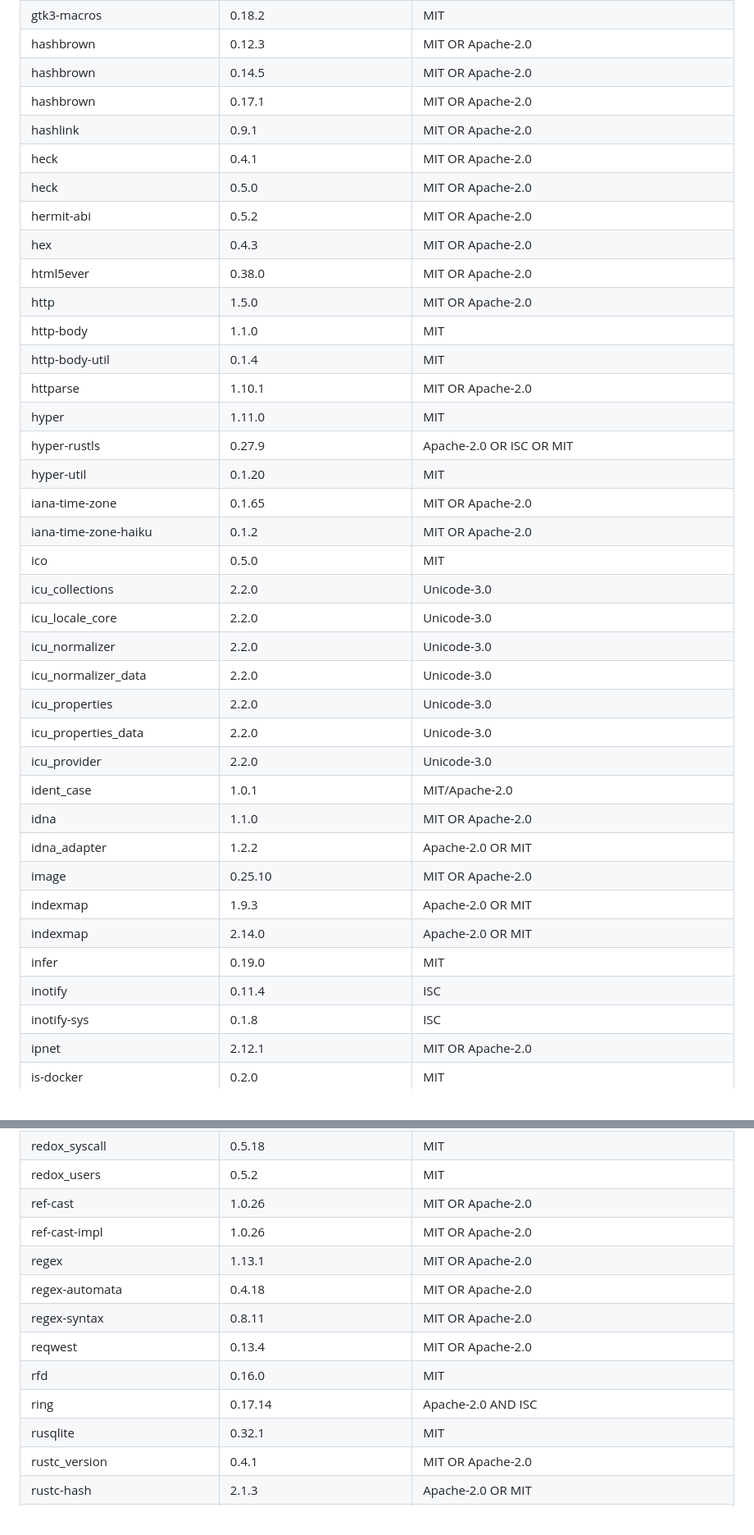
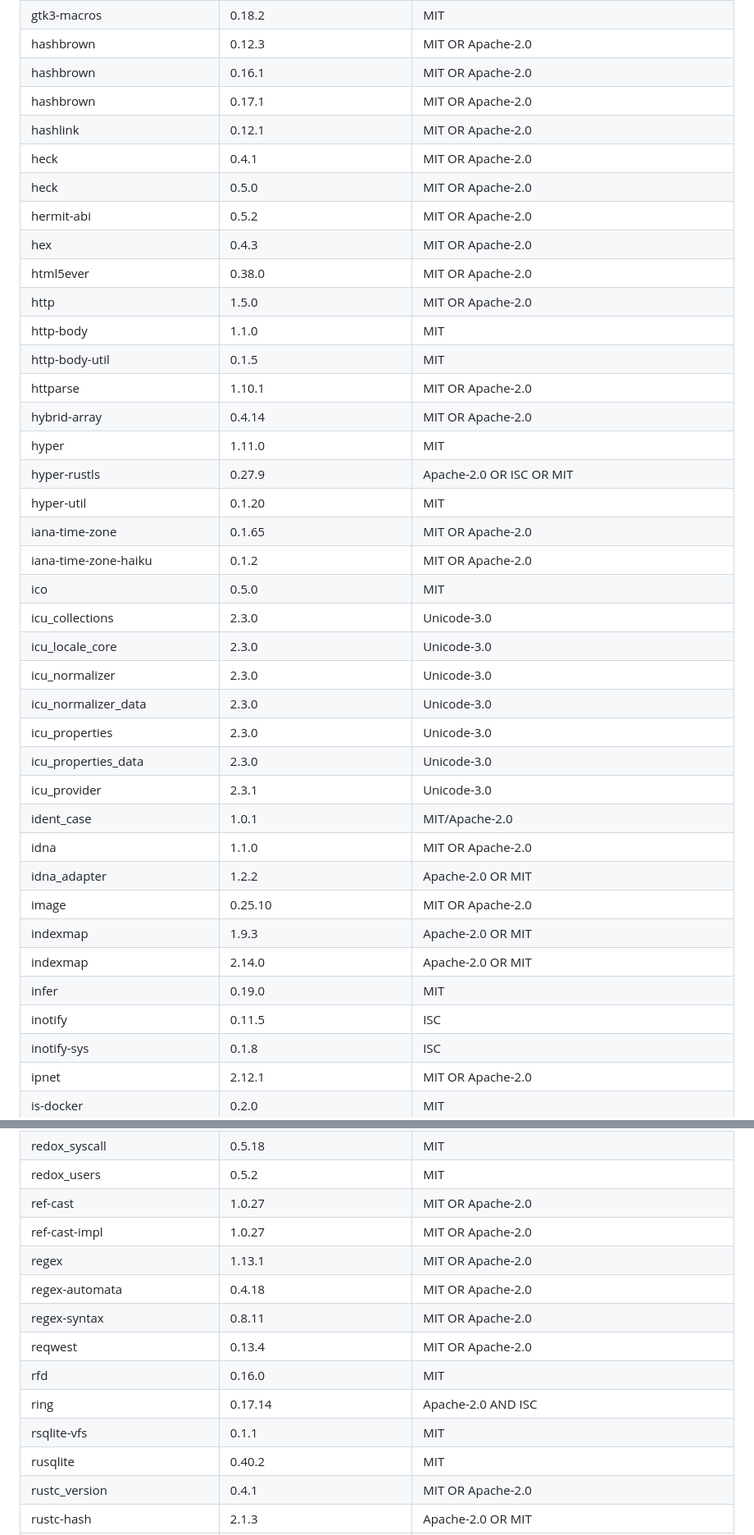
Before and after one commit to yuluod/AllSessions, a Markdown page: THIRD_PARTY_NOTICES.md, 2 parts joined by grey strips. Shown at 82% size. Rendered like a GitHub page.

```diff
--- a/THIRD_PARTY_NOTICES.md
+++ b/THIRD_PARTY_NOTICES.md
@@ -159,9 +163,9 @@ AllSessions 的桌面安装包包含以下 Rust 第三方依赖。此清单由
 | gtk-sys | 0.18.2 | MIT |
 | gtk3-macros | 0.18.2 | MIT |
 | hashbrown | 0.12.3 | MIT OR Apache-2.0 |
-| hashbrown | 0.14.5 | MIT OR Apache-2.0 |
+| hashbrown | 0.16.1 | MIT OR Apache-2.0 |
 | hashbrown | 0.17.1 | MIT OR Apache-2.0 |
-| hashlink | 0.9.1 | MIT OR Apache-2.0 |
+| hashlink | 0.12.1 | MIT OR Apache-2.0 |
 | heck | 0.4.1 | MIT OR Apache-2.0 |
 | heck | 0.5.0 | MIT OR Apache-2.0 |
 | hermit-abi | 0.5.2 | MIT OR Apache-2.0 |
@@ -169,21 +173,22 @@ AllSessions 的桌面安装包包含以下 Rust 第三方依赖。此清单由
 | html5ever | 0.38.0 | MIT OR Apache-2.0 |
 | http | 1.5.0 | MIT OR Apache-2.0 |
 | http-body | 1.1.0 | MIT |
-| http-body-util | 0.1.4 | MIT |
+| http-body-util | 0.1.5 | MIT |
 | httparse | 1.10.1 | MIT OR Apache-2.0 |
+| hybrid-array | 0.4.14 | MIT OR Apache-2.0 |
 | hyper | 1.11.0 | MIT |
 | hyper-rustls | 0.27.9 | Apache-2.0 OR ISC OR MIT |
 | hyper-util | 0.1.20 | MIT |
 | iana-time-zone | 0.1.65 | MIT OR Apache-2.0 |
 | iana-time-zone-haiku | 0.1.2 | MIT OR Apache-2.0 |
 | ico | 0.5.0 | MIT |
-| icu_collections | 2.2.0 | Unicode-3.0 |
-| icu_locale_core | 2.2.0 | Unicode-3.0 |
-| icu_normalizer | 2.2.0 | Unicode-3.0 |
-| icu_normalizer_data | 2.2.0 | Unicode-3.0 |
-| icu_properties | 2.2.0 | Unicode-3.0 |
-| icu_properties_data | 2.2.0 | Unicode-3.0 |
-| icu_provider | 2.2.0 | Unicode-3.0 |
+| icu_collections | 2.3.0 | Unicode-3.0 |
+| icu_locale_core | 2.3.0 | Unicode-3.0 |
+| icu_normalizer | 2.3.0 | Unicode-3.0 |
+| icu_normalizer_data | 2.3.0 | Unicode-3.0 |
+| icu_properties | 2.3.0 | Unicode-3.0 |
+| icu_properties_data | 2.3.0 | Unicode-3.0 |
+| icu_provider | 2.3.1 | Unicode-3.0 |
 | ident_case | 1.0.1 | MIT/Apache-2.0 |
 | idna | 1.1.0 | MIT OR Apache-2.0 |
 | idna_adapter | 1.2.2 | Apache-2.0 OR MIT |
@@ -191,7 +196,7 @@ AllSessions 的桌面安装包包含以下 Rust 第三方依赖。此清单由
 | indexmap | 1.9.3 | Apache-2.0 OR MIT |
 | indexmap | 2.14.0 | Apache-2.0 OR MIT |
 | infer | 0.19.0 | MIT |
-| inotify | 0.11.4 | ISC |
+| inotify | 0.11.5 | ISC |
 | inotify-sys | 0.1.8 | ISC |
 | ipnet | 2.12.1 | MIT OR Apache-2.0 |
 | is-docker | 0.2.0 | MIT |
@@ -307,15 +313,16 @@ AllSessions 的桌面安装包包含以下 Rust 第三方依赖。此清单由
 | raw-window-handle | 0.6.2 | MIT OR Apache-2.0 OR Zlib |
 | redox_syscall | 0.5.18 | MIT |
 | redox_users | 0.5.2 | MIT |
-| ref-cast | 1.0.26 | MIT OR Apache-2.0 |
-| ref-cast-impl | 1.0.26 | MIT OR Apache-2.0 |
+| ref-cast | 1.0.27 | MIT OR Apache-2.0 |
+| ref-cast-impl | 1.0.27 | MIT OR Apache-2.0 |
 | regex | 1.13.1 | MIT OR Apache-2.0 |
 | regex-automata | 0.4.18 | MIT OR Apache-2.0 |
 | regex-syntax | 0.8.11 | MIT OR Apache-2.0 |
 | reqwest | 0.13.4 | MIT OR Apache-2.0 |
 | rfd | 0.16.0 | MIT |
 | ring | 0.17.14 | Apache-2.0 AND ISC |
-| rusqlite | 0.32.1 | MIT |
+| rsqlite-vfs | 0.1.1 | MIT |
+| rusqlite | 0.40.2 | MIT |
 | rustc_version | 0.4.1 | MIT OR Apache-2.0 |
 | rustc-hash | 2.1.3 | Apache-2.0 OR MIT |
 | rustix | 1.1.4 | Apache-2.0 WITH LLVM-exception OR Apache-2.0 OR MIT |
```
Also changed, not shown: other parts of THIRD_PARTY_NOTICES.md (+35 -29 lines).
